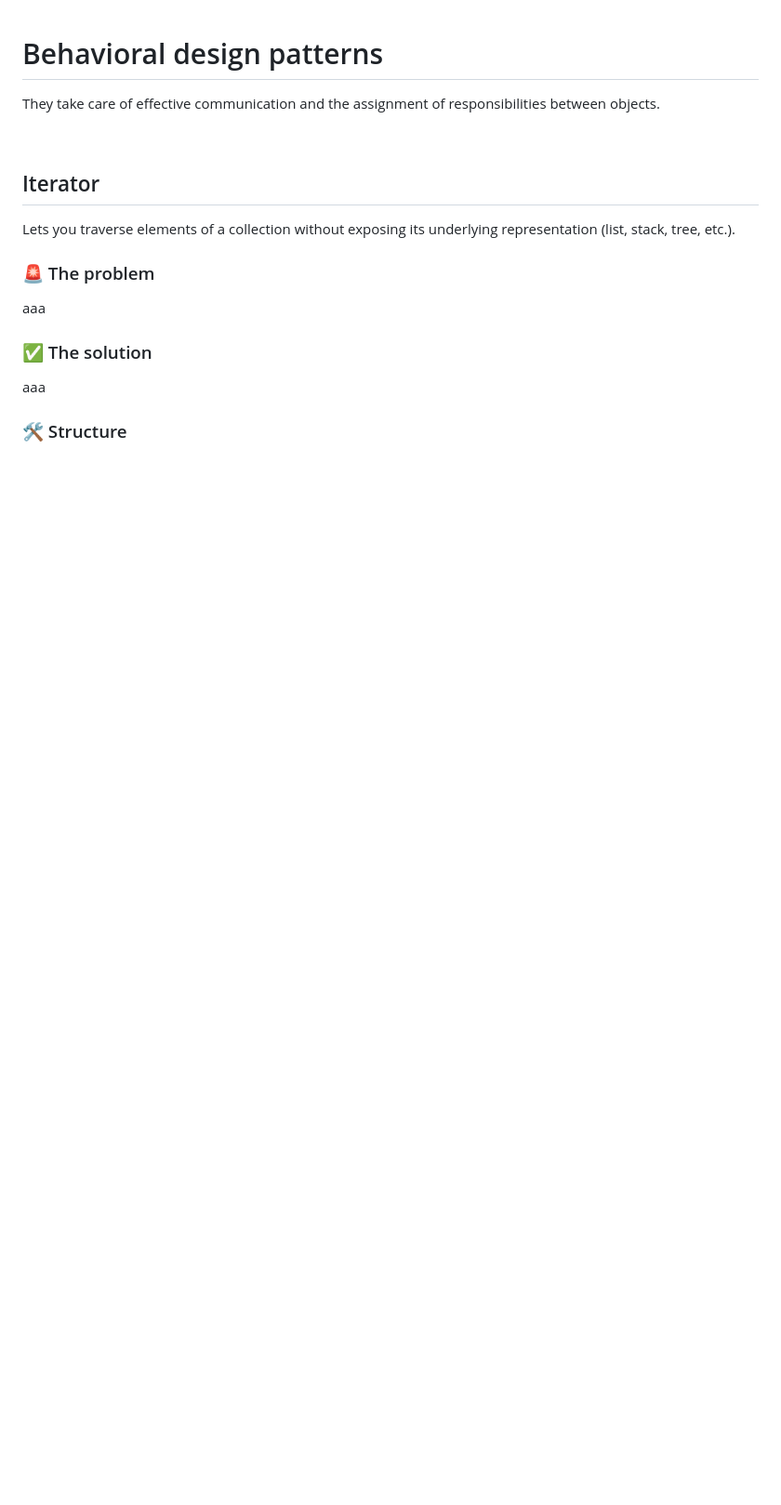
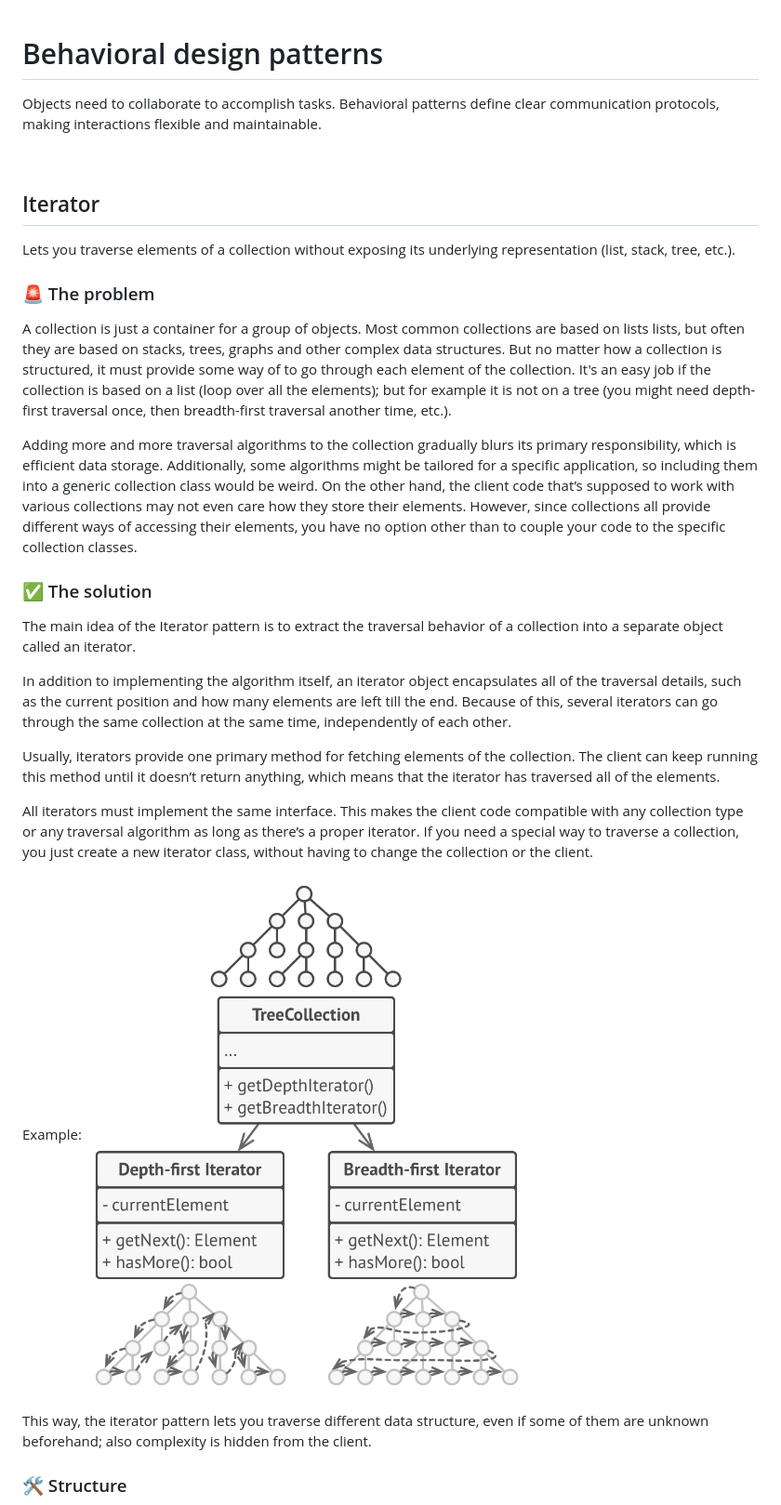
Before and after one commit to leoreeva/tech-study-notes, a Markdown page: software_design/_behavioral_patterns.md, the part around the change printed below. Shown: that part at 93% size. GitHub-like rendering; pictures changed too: software_design/images/iterator2.png (added); blank space fills up the shorter version.

Commit message:
Add iterator design pattern

```diff
--- a/software_design/_behavioral_patterns.md
+++ b/software_design/_behavioral_patterns.md
@@ -1,6 +1,6 @@
 
 # Behavioral design patterns
-They take care of effective communication and the assignment of responsibilities between objects.
+Objects need to collaborate to accomplish tasks. Behavioral patterns define clear communication protocols, making interactions flexible and maintainable.
 
 <br>
 
@@ -8,9 +8,22 @@ They take care of effective communication and the assignment of responsibilities
 Lets you traverse elements of a collection without exposing its underlying representation (list, stack, tree, etc.).
 
 ### 🚨 The problem
-aaa
+A collection is just a container for a group of objects. Most common collections are based on lists lists, but often they are based on stacks, trees, graphs and other complex data structures. But no matter how a collection is structured, it must provide some way of to go through each element of the collection. It's an easy job if the collection is based on a list (loop over all the elements); but for example it is not on a tree (you might need depth-first traversal once, then breadth-first traversal another time, etc.).
+
+Adding more and more traversal algorithms to the collection gradually blurs its primary responsibility, which is efficient data storage. Additionally, some algorithms might be tailored for a specific application, so including them into a generic collection class would be weird. On the other hand, the client code that’s supposed to work with various collections may not even care how they store their elements. However, since collections all provide different ways of accessing their elements, you have no option other than to couple your code to the specific collection classes.
 
 ### ✅ The solution
-aaa
+The main idea of the Iterator pattern is to extract the traversal behavior of a collection into a separate object called an iterator.
+
+In addition to implementing the algorithm itself, an iterator object encapsulates all of the traversal details, such as the current position and how many elements are left till the end. Because of this, several iterators can go through the same collection at the same time, independently of each other.
+
+Usually, iterators provide one primary method for fetching elements of the collection. The client can keep running this method until it doesn’t return anything, which means that the iterator has traversed all of the elements.
+
+All iterators must implement the same interface. This makes the client code compatible with any collection type or any traversal algorithm as long as there’s a proper iterator. If you need a special way to traverse a collection, you just create a new iterator class, without having to change the collection or the client.
+
+Example:
+![Iterator example](images/iterator2.png)
+
+This way, the iterator pattern lets you traverse different data structure, even if some of them are unknown beforehand; also complexity is hidden from the client.
 
 ### 🛠️ Structure
```
Also changed, not shown: other parts of software_design/_behavioral_patterns.md (+3 -2 lines), software_design/design_patterns.md (+2 -2 lines), software_design/images/iterator1.png (added).
